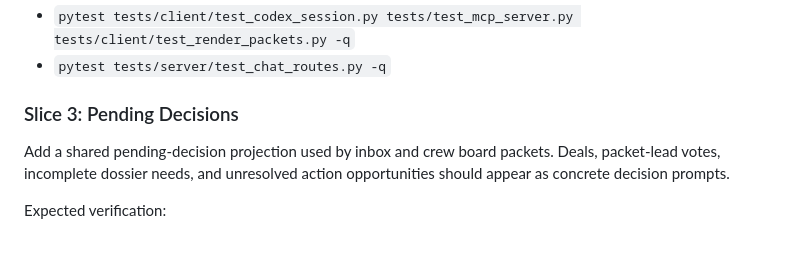
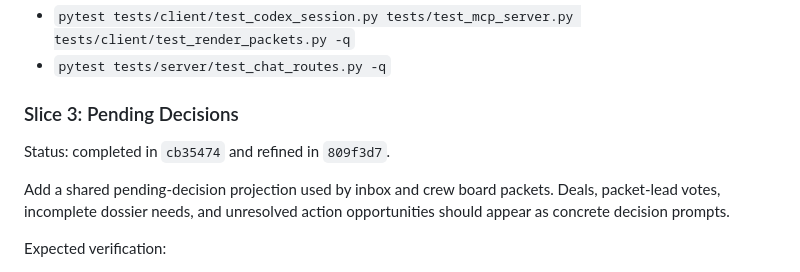
Before and after one commit to syndicalt/the-hollow-lodge, a Markdown page: docs/roadmap.md, the part around the change. Drawn GitHub-style; blank space fills up the shorter version.

Commit message:
docs: mark pending decisions slice complete

```diff
--- a/docs/roadmap.md
+++ b/docs/roadmap.md
@@ -293,6 +293,8 @@ Expected verification:
 
 ### Slice 3: Pending Decisions
 
+Status: completed in `cb35474` and refined in `809f3d7`.
+
 Add a shared pending-decision projection used by inbox and crew board packets.
 Deals, packet-lead votes, incomplete dossier needs, and unresolved action
 opportunities should appear as concrete decision prompts.
```
